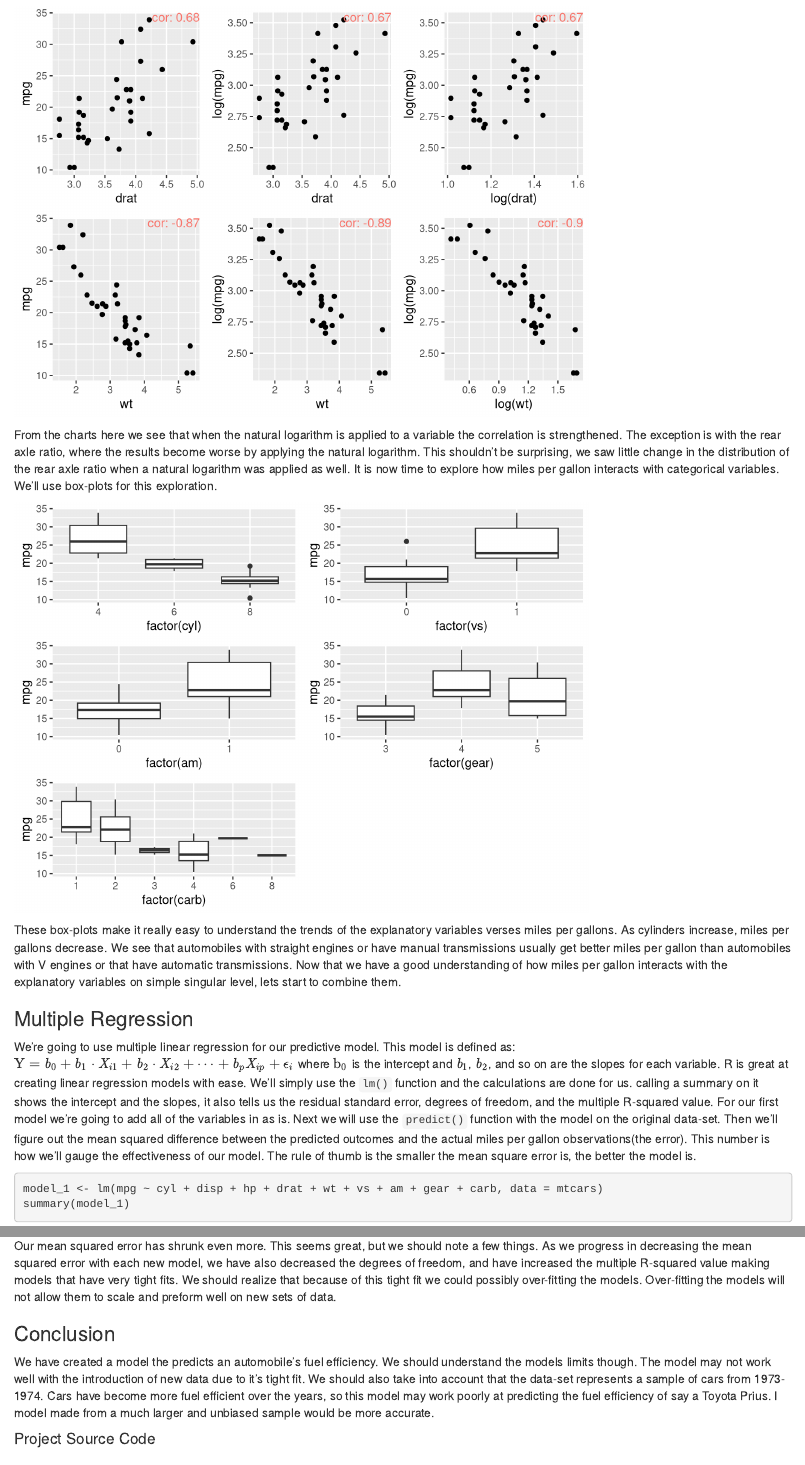
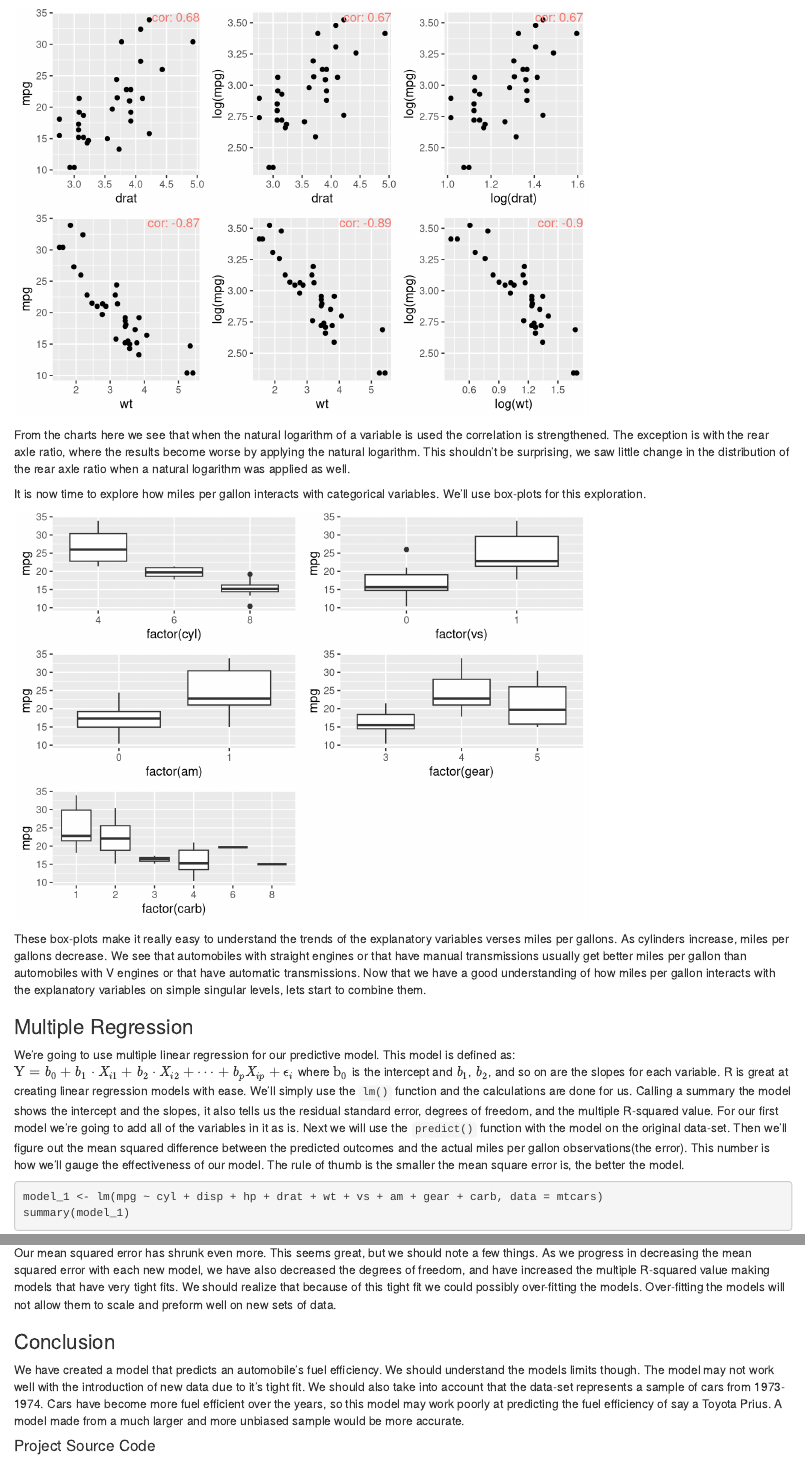
Before and after one commit to DataUrbanEconGeek/MotorTrend_Project, an R Markdown document (MotorTrend.Rmd): the page in a window 1100 px wide, from 2800 px down, and a second part further down, joined at a grey line. Rendered offline with R 4.5, knitr and Pandoc, with nearby package versions; a font, style sheet, LaTeX package, included part or bibliography that could not be used is replaced or left out.

````diff
--- a/MotorTrend.Rmd
+++ b/MotorTrend.Rmd
@@ -123,7 +123,8 @@
 grid.arrange(grobs = plot_list4, ncol = 3)
 ```
 
-From the charts here we see that when the natural logarithm is applied to a variable the correlation is strengthened. The exception is with the rear axle ratio, where the results become worse by applying the natural logarithm. This shouldn't be surprising, we saw little change in the distribution of the rear axle ratio when a natural logarithm was applied as well.
+From the charts here we see that when the natural logarithm of a variable is used the correlation is strengthened. The exception is with the rear axle ratio, where the results become worse by applying the natural logarithm. This shouldn't be surprising, we saw little change in the distribution of the rear axle ratio when a natural logarithm was applied as well.
+
 It is now time to explore how miles per gallon interacts with categorical variables. We'll use box-plots for this exploration.
 
 ```{r echo=FALSE}
@@ -137,11 +138,11 @@
 grid.arrange(grobs = plot_list5, ncol = 2)
 ```
 
-These box-plots make it really easy to understand the trends of the explanatory variables verses miles per gallons. As cylinders increase, miles per gallons decrease. We see that automobiles with straight engines or have manual transmissions usually get better miles per gallon than automobiles with V engines or that have automatic transmissions. Now that we have a good understanding of how miles per gallon interacts with the explanatory variables on simple singular level, lets start to combine them.
+These box-plots make it really easy to understand the trends of the explanatory variables verses miles per gallons. As cylinders increase, miles per gallons decrease. We see that automobiles with straight engines or that have manual transmissions usually get better miles per gallon than automobiles with V engines or that have automatic transmissions. Now that we have a good understanding of how miles per gallon interacts with the explanatory variables on simple singular levels, lets start to combine them.
 
 ### Multiple Regression
 
-We're going to use multiple linear regression for our predictive model. This model is defined as: $\text{Y} = \textit{b}_0 + \textit{b}_1 \cdot \textit{X}_{i1} + \textit{b}_2 \cdot \textit{X}_{i2} + \cdots + \textit{b}_{p} \textit{X}_{ip} + \epsilon_{i}$ where $\text{b}_0$ is the intercept and $\textit{b}_1$, $\textit{b}_2$, and so on are the slopes for each variable. R is great at creating linear regression models with ease. We'll simply use the `lm()` function and the calculations are done for us. calling a summary on it shows the intercept and the slopes, it also tells us the residual standard error, degrees of freedom, and the multiple R-squared value. For our first model we're going to add all of the variables in as is. Next we will use the `predict()` function with the model on the original data-set. Then we'll figure out the mean squared difference between the predicted outcomes and the actual miles per gallon observations(the error). This number is how we'll gauge the effectiveness of our model. The rule of thumb is the smaller the mean square error is, the better the model is.
+We're going to use multiple linear regression for our predictive model. This model is defined as: $\text{Y} = \textit{b}_0 + \textit{b}_1 \cdot \textit{X}_{i1} + \textit{b}_2 \cdot \textit{X}_{i2} + \cdots + \textit{b}_{p} \textit{X}_{ip} + \epsilon_{i}$ where $\text{b}_0$ is the intercept and $\textit{b}_1$, $\textit{b}_2$, and so on are the slopes for each variable. R is great at creating linear regression models with ease. We'll simply use the `lm()` function and the calculations are done for us. Calling a summary the model shows the intercept and the slopes, it also tells us the residual standard error, degrees of freedom, and the multiple R-squared value. For our first model we're going to add all of the variables in it as is. Next we will use the `predict()` function with the model on the original data-set. Then we'll figure out the mean squared difference between the predicted outcomes and the actual miles per gallon observations(the error). This number is how we'll gauge the effectiveness of our model. The rule of thumb is the smaller the mean square error is, the better the model.
 
 ```{r}
 
@@ -176,7 +177,7 @@
 
 ### Conclusion
 
-We have created a model the predicts an automobile's fuel efficiency. We should understand the models limits though. The model may not work well with the introduction of new data due to it's tight fit. We should also take into account that the data-set represents a sample of cars from 1973-1974. Cars have become more fuel efficient over the years, so this model may work poorly at predicting the fuel efficiency of say a Toyota Prius. I model made from a much larger and unbiased sample would be more accurate.
+We have created a model that predicts an automobile's fuel efficiency. We should understand the models limits though. The model may not work well with the introduction of new data due to it's tight fit. We should also take into account that the data-set represents a sample of cars from 1973-1974. Cars have become more fuel efficient over the years, so this model may work poorly at predicting the fuel efficiency of say a Toyota Prius. A model made from a much larger and more unbiased sample would be more accurate.
 
 
 #### Project Source Code
````
Also changed, not shown: MotorTrend.html, README.md, MotorTrend.Rmd (4 more changed lines), 1 other file.
